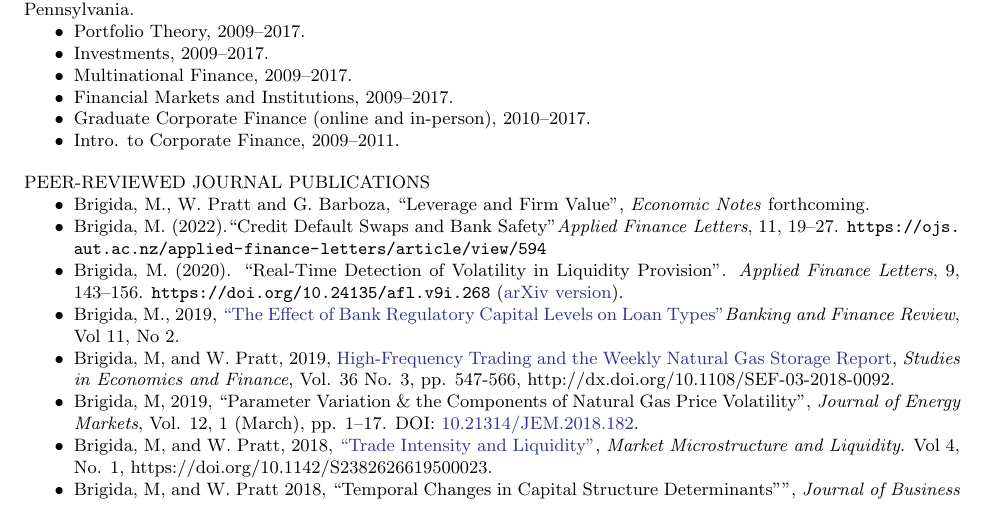
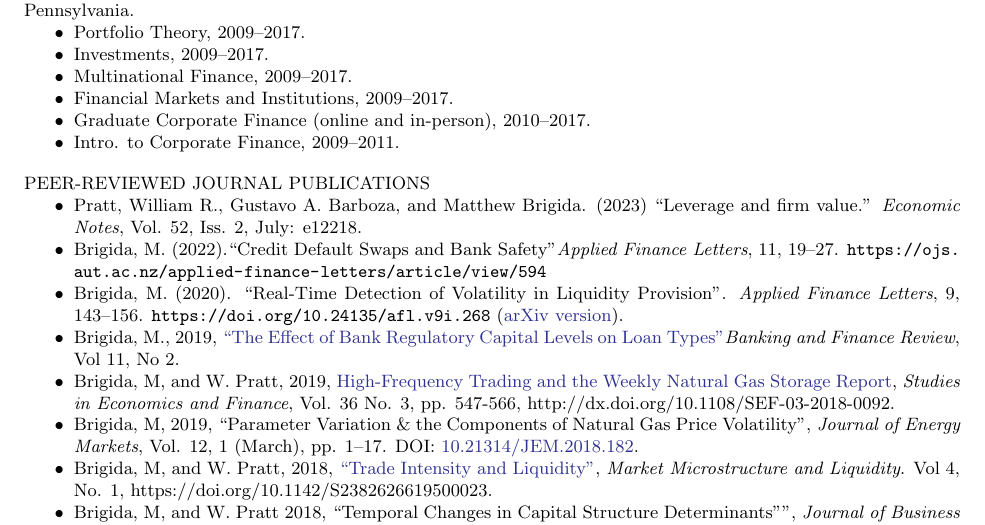
Before and after one commit to Matt-Brigida/job_market_materials, a LaTeX CV (CV/Brigida_CV.tex): part of page 1 of 4, cut so that both start at the same text. Compiled offline with pdfLaTeX.

Commit message:
leverage and firm value full citation

```diff
--- a/CV/Brigida_CV.tex
+++ b/CV/Brigida_CV.tex
@@ -55,7 +55,7 @@
 %%
 PEER-REVIEWED JOURNAL PUBLICATIONS
 \begin{itemize}[noitemsep, nolistsep]
-\item Brigida, M., W. Pratt and G. Barboza, ``Leverage and Firm Value'', {\it Economic Notes\/} forthcoming.
+\item Pratt, William R., Gustavo A. Barboza, and Matthew Brigida. (2023) ``Leverage and firm value.'' {\it Economic Notes}, Vol. 52, Iss. 2, July: e12218.
 \item Brigida, M. (2022).``Credit Default Swaps and Bank Safety''{\it Applied Finance Letters}, 11, 19--27.  \url{https://ojs.aut.ac.nz/applied-finance-letters/article/view/594}
 \item Brigida, M. (2020). ``Real-Time Detection of Volatility in Liquidity Provision''. {\it Applied Finance Letters}, 9, 143--156. \url{https://doi.org/10.24135/afl.v9i.268} (\href{https://arxiv.org/abs/2011.10930}{\color{Blue}{arXiv version}}).
 \item Brigida, M., 2019, \href{http://www.bankingandfinancereview.com/bfr/index.php/bfr/article/view/1074/180}{\color{Blue}{``The Effect of Bank Regulatory Capital Levels on Loan Types''}}{\it Banking and Finance Review}, Vol 11, No 2.
```
Also changed, not shown: CV/Brigida_CV.pdf.
